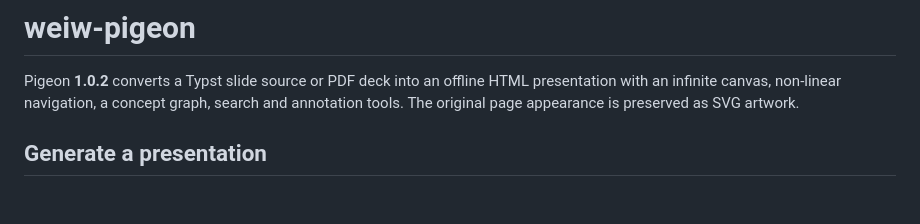
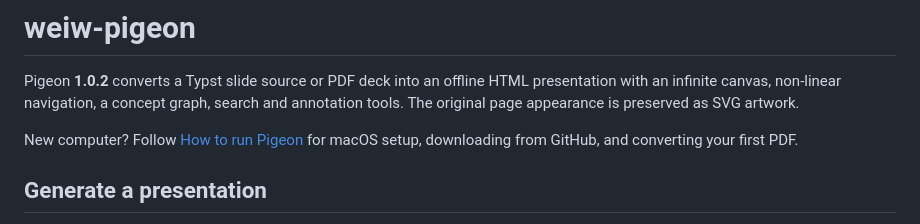
Before and after one commit to DBWangWei/weiw-pigeon, a Markdown page: README.md, the part around the change. GitHub-like rendering; blank space fills up the shorter version.

Commit message:
docs: add PDF setup and conversion guide

```diff
--- a/README.md
+++ b/README.md
@@ -3,6 +3,9 @@
 Pigeon **1.0.2** converts a Typst slide source or PDF deck into an offline HTML presentation
 with an infinite canvas, non-linear navigation, a concept graph, search and
 annotation tools. The original page appearance is preserved as SVG artwork.
+
+New computer? Follow [How to run Pigeon](HowToRun.md) for macOS setup, downloading
+from GitHub, and converting your first PDF.
 
 ## Generate a presentation
 
```
Also changed, not shown: HowToRun.md (added, +96 -0 lines).
